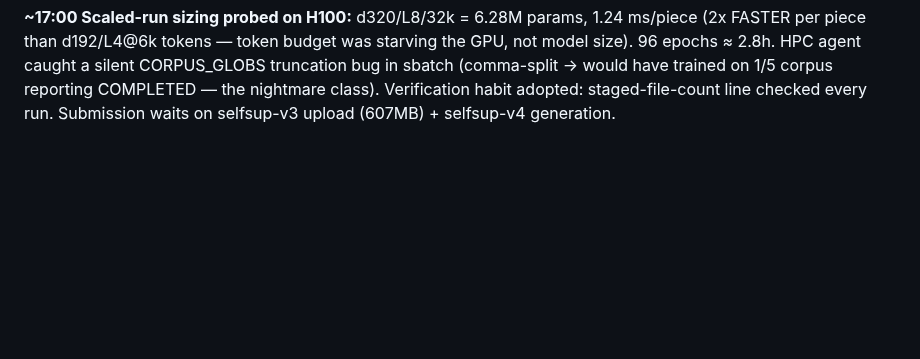
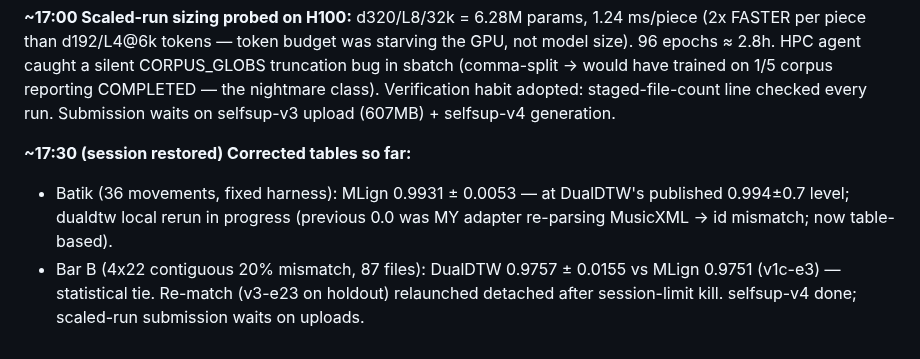
Before and after one commit to pfefferniels/MLign, a Markdown page: LOG.md, the part around the change. Drawn GitHub-style; blank space fills up the shorter version.

Commit message:
Journal: corrected tables
Co-Authored-By: Claude Fable 5 <noreply@anthropic.com>

```diff
--- a/LOG.md
+++ b/LOG.md
@@ -456,3 +456,12 @@ silent CORPUS_GLOBS truncation bug in sbatch (comma-split → would have
 trained on 1/5 corpus reporting COMPLETED — the nightmare class). Verification
 habit adopted: staged-file-count line checked every run. Submission waits on
 selfsup-v3 upload (607MB) + selfsup-v4 generation.
+
+**~17:30 (session restored) Corrected tables so far:**
+- Batik (36 movements, fixed harness): MLign 0.9931 ± 0.0053 — at DualDTW's
+  published 0.994±0.7 level; dualdtw local rerun in progress (previous 0.0 was
+  MY adapter re-parsing MusicXML → id mismatch; now table-based).
+- Bar B (4x22 contiguous 20% mismatch, 87 files): DualDTW 0.9757 ± 0.0155 vs
+  MLign 0.9751 (v1c-e3) — statistical tie.
+Re-match (v3-e23 on holdout) relaunched detached after session-limit kill.
+selfsup-v4 done; scaled-run submission waits on uploads.
```
